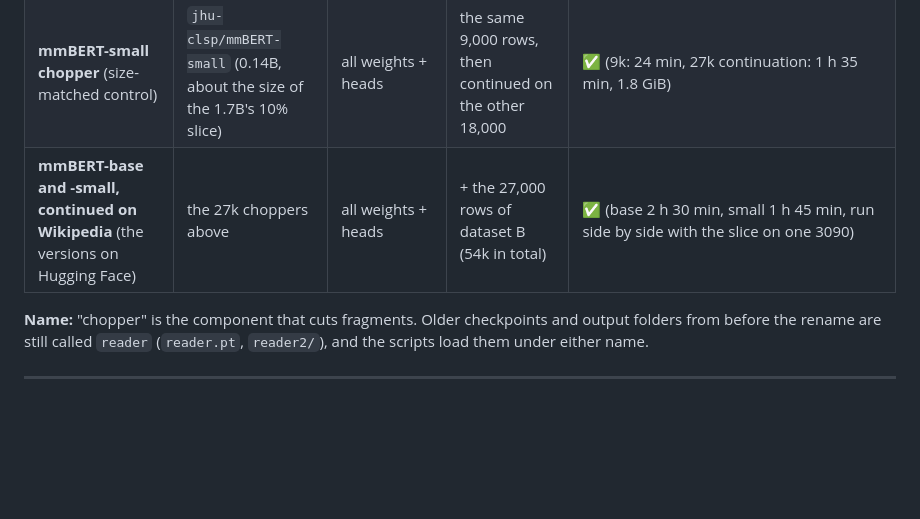
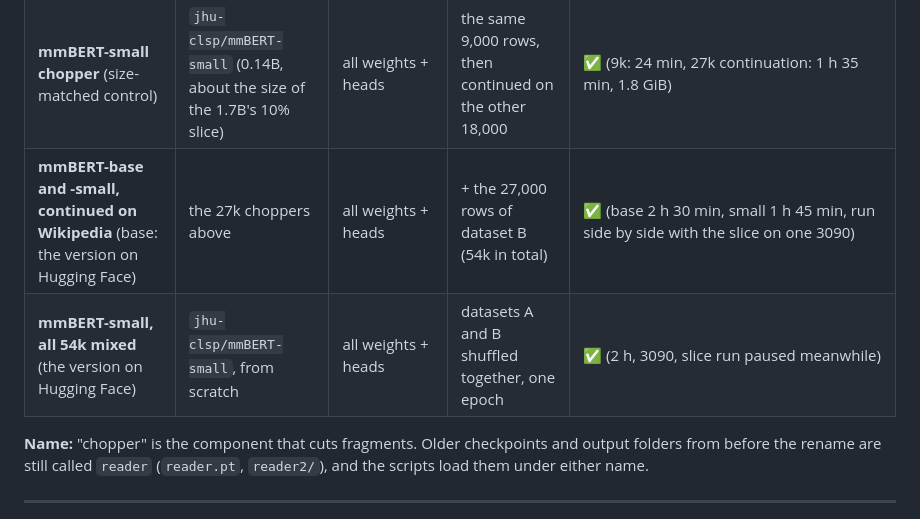
Before and after one commit to wiiiktor/chopper_demo, a Markdown page: README.md, the part around one of its changes. GitHub-like rendering; blank space fills up the shorter version.

```diff
--- a/README.md
+++ b/README.md
@@ -245,7 +245,8 @@ Planned later: 3-hop chains (A → B → C).
 | mmBERT-base chopper, full data | `jhu-clsp/mmBERT-base` | all weights + heads | all 27,000 rows | ✅ (3090, 2 h 20 min incl. 3 evals, 3.4 GiB, shared GPU) |
 | rewired choppers, other sizes | any Qwen / Llama-layout model (e.g. Qwen3-4B / 8B / 14B) | LoRA + KEEP head | datasets from this repo and/or your data, on a small GPU card | 🛠️ anyone can make one: `scripts/rewire/keeper_rewire.py` rewires the model, `scripts/rewire/keeper_train.py` trains its chopper |
 | **mmBERT-small chopper** (size-matched control) | `jhu-clsp/mmBERT-small` (0.14B, about the size of the 1.7B's 10% slice) | all weights + heads | the same 9,000 rows, then continued on the other 18,000 | ✅ (9k: 24 min, 27k continuation: 1 h 35 min, 1.8 GiB) |
-| **mmBERT-base and -small, continued on Wikipedia** (the versions on Hugging Face) | the 27k choppers above | all weights + heads | + the 27,000 rows of dataset B (54k in total) | ✅ (base 2 h 30 min, small 1 h 45 min, run side by side with the slice on one 3090) |
+| **mmBERT-base and -small, continued on Wikipedia** (base: the version on Hugging Face) | the 27k choppers above | all weights + heads | + the 27,000 rows of dataset B (54k in total) | ✅ (base 2 h 30 min, small 1 h 45 min, run side by side with the slice on one 3090) |
+| **mmBERT-small, all 54k mixed** (the version on Hugging Face) | `jhu-clsp/mmBERT-small`, from scratch | all weights + heads | datasets A and B shuffled together, one epoch | ✅ (2 h, 3090, slice run paused meanwhile) |
 
 **Name:** "chopper" is the component that cuts fragments. Older checkpoints and output folders from before the rename are still called `reader` (`reader.pt`, `reader2/`), and the scripts load them under either name.
 
```
Also changed, not shown: other parts of README.md (+11 -6 lines), figures/training_curves.png, figures/training_curves_dark.png, 2 other files.
